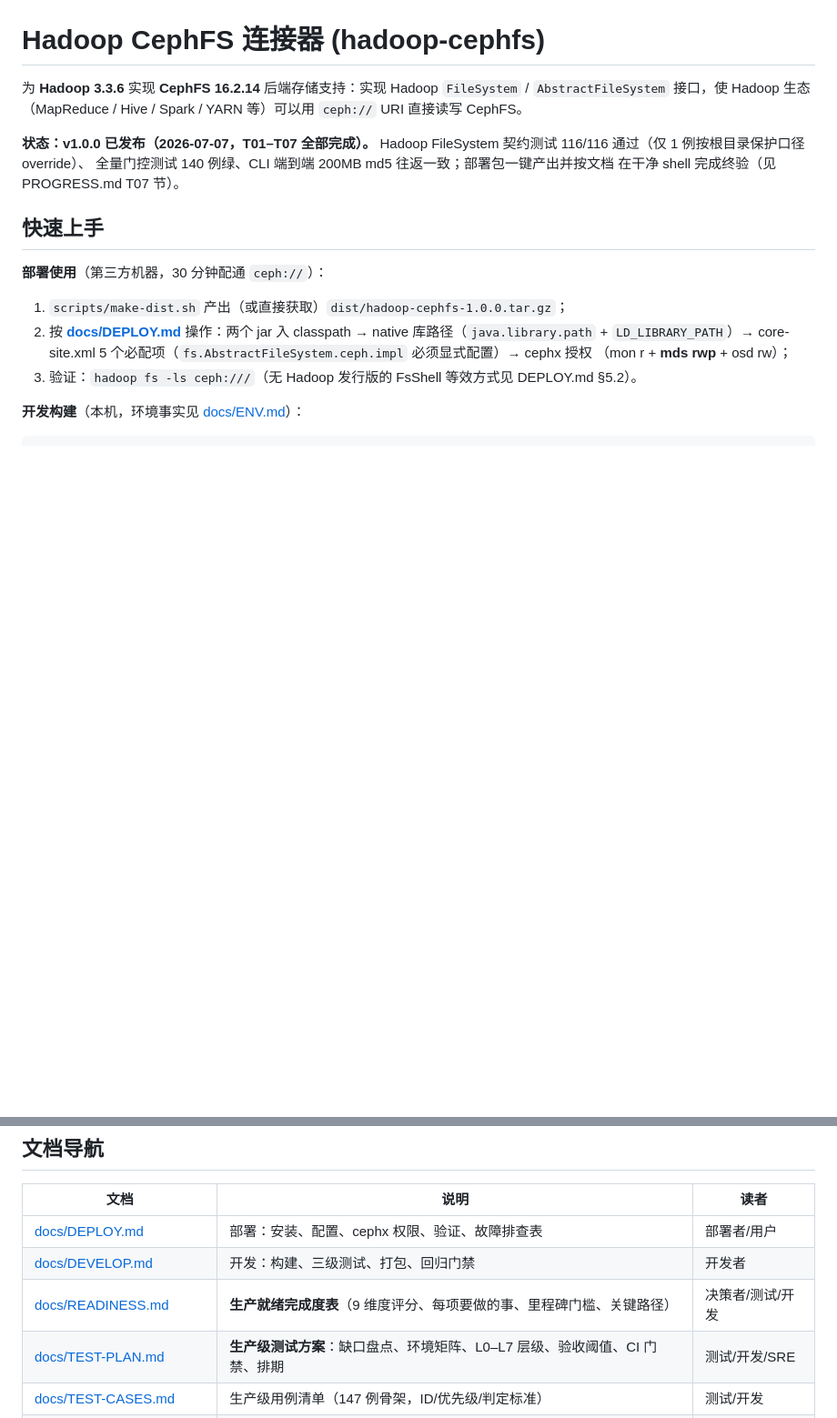
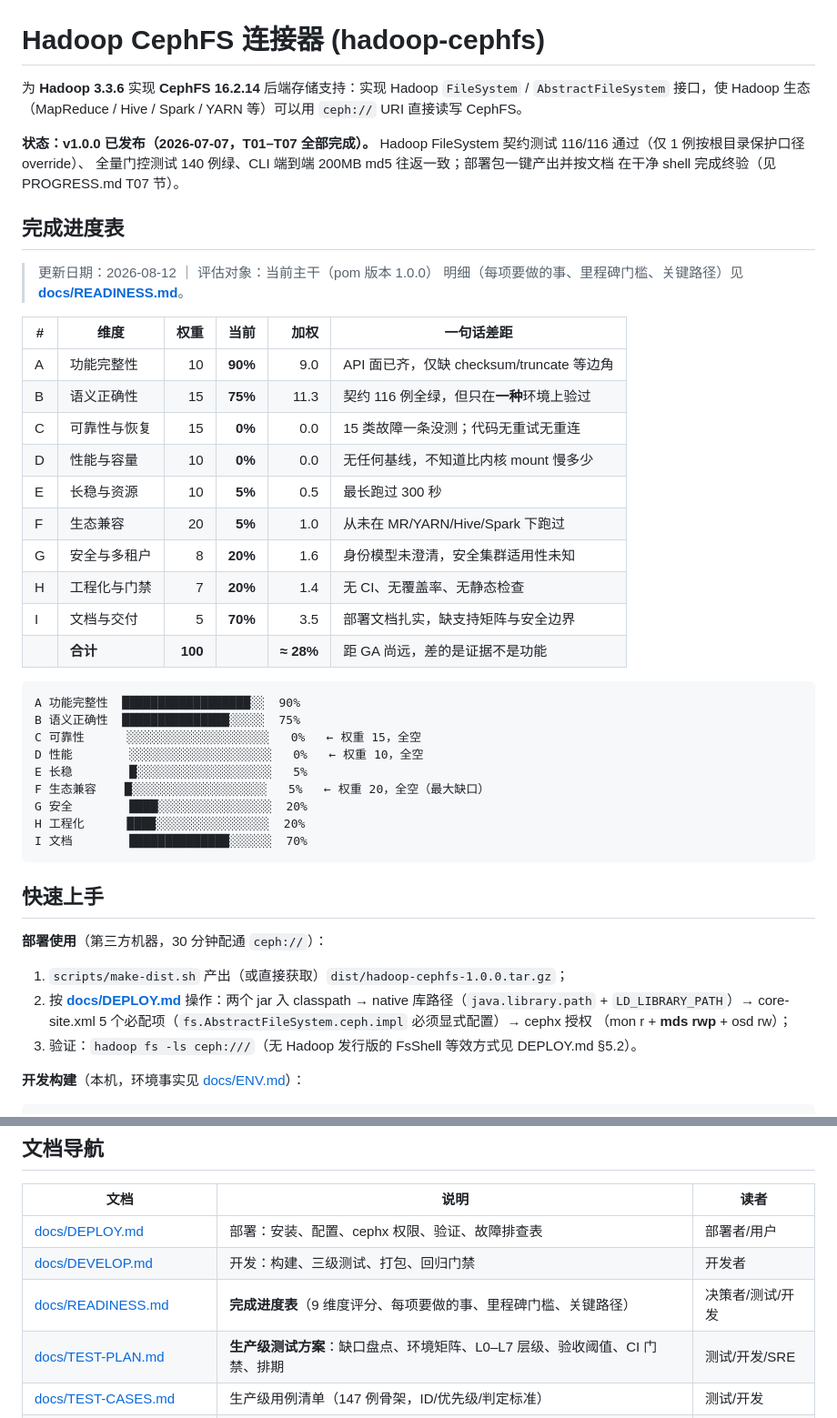
Before and after one commit to LiShengG/hadoop-cephfs-connector, a Markdown page: README.md, 2 parts joined by grey strips. Shown at 91% size. Drawn GitHub-style; blank space fills up the shorter version.

Commit message:
docs: 完成进度表上首页（README 总览副本 + 表名更名）
- docs/READINESS.md 标题「生产就绪完成度表」→「完成进度表」，
  README/PROGRESS 中的引用同步更名；
- README.md 首屏新增「完成进度表」一节，搬入 §1 总览表与进度条视图，
  并链回 docs/READINESS.md 看明细；
- READINESS.md §5 更新规则补一条：README 首页副本必须同步更新，
  两处不一致时以 READINESS.md 为准。

Co-Authored-By: Claude Opus 5 <noreply@anthropic.com>

````diff
--- a/README.md
+++ b/README.md
@@ -8,6 +8,36 @@
 Hadoop FileSystem 契约测试 116/116 通过（仅 1 例按根目录保护口径 override）、
 全量门控测试 140 例绿、CLI 端到端 200MB md5 往返一致；部署包一键产出并按文档
 在干净 shell 完成终验（见 PROGRESS.md T07 节）。
+
+## 完成进度表
+
+> 更新日期：2026-08-12 ｜ 评估对象：当前主干（pom 版本 1.0.0）
+> 明细（每项要做的事、里程碑门槛、关键路径）见 **[docs/READINESS.md](docs/READINESS.md)**。
+
+| # | 维度 | 权重 | 当前 | 加权 | 一句话差距 |
+|---|---|---:|---:|---:|---|
+| A | 功能完整性 | 10 | **90%** | 9.0 | API 面已齐，仅缺 checksum/truncate 等边角 |
+| B | 语义正确性 | 15 | **75%** | 11.3 | 契约 116 例全绿，但只在**一种**环境上验过 |
+| C | 可靠性与恢复 | 15 | **0%** | 0.0 | 15 类故障一条没测；代码无重试无重连 |
+| D | 性能与容量 | 10 | **0%** | 0.0 | 无任何基线，不知道比内核 mount 慢多少 |
+| E | 长稳与资源 | 10 | **5%** | 0.5 | 最长跑过 300 秒 |
+| F | 生态兼容 | 20 | **5%** | 1.0 | 从未在 MR/YARN/Hive/Spark 下跑过 |
+| G | 安全与多租户 | 8 | **20%** | 1.6 | 身份模型未澄清，安全集群适用性未知 |
+| H | 工程化与门禁 | 7 | **20%** | 1.4 | 无 CI、无覆盖率、无静态检查 |
+| I | 文档与交付 | 5 | **70%** | 3.5 | 部署文档扎实，缺支持矩阵与安全边界 |
+| | **合计** | **100** | | **≈ 28%** | 距 GA 尚远，差的是证据不是功能 |
+
+```
+A 功能完整性  ██████████████████░░  90%
+B 语义正确性  ███████████████░░░░░  75%
+C 可靠性      ░░░░░░░░░░░░░░░░░░░░   0%   ← 权重 15，全空
+D 性能        ░░░░░░░░░░░░░░░░░░░░   0%   ← 权重 10，全空
+E 长稳        █░░░░░░░░░░░░░░░░░░░   5%
+F 生态兼容    █░░░░░░░░░░░░░░░░░░░   5%   ← 权重 20，全空（最大缺口）
+G 安全        ████░░░░░░░░░░░░░░░░  20%
+H 工程化      ████░░░░░░░░░░░░░░░░  20%
+I 文档        ██████████████░░░░░░  70%
+```
 
 ## 快速上手
 
@@ -38,7 +68,7 @@ scripts/make-dist.sh                         # 一键打部署包
 |---|---|---|
 | [docs/DEPLOY.md](docs/DEPLOY.md) | 部署：安装、配置、cephx 权限、验证、故障排查表 | 部署者/用户 |
 | [docs/DEVELOP.md](docs/DEVELOP.md) | 开发：构建、三级测试、打包、回归门禁 | 开发者 |
-| [docs/READINESS.md](docs/READINESS.md) | **生产就绪完成度表**（9 维度评分、每项要做的事、里程碑门槛、关键路径） | 决策者/测试/开发 |
+| [docs/READINESS.md](docs/READINESS.md) | **完成进度表**（9 维度评分、每项要做的事、里程碑门槛、关键路径） | 决策者/测试/开发 |
 | [docs/TEST-PLAN.md](docs/TEST-PLAN.md) | **生产级测试方案**：缺口盘点、环境矩阵、L0–L7 层级、验收阈值、CI 门禁、排期 | 测试/开发/SRE |
 | [docs/TEST-CASES.md](docs/TEST-CASES.md) | 生产级用例清单（147 例骨架，ID/优先级/判定标准） | 测试/开发 |
 | [docs/TEST-CASES-ECO.md](docs/TEST-CASES-ECO.md) | **Hadoop 生态组件使用场景测试设计**（88 场景 + 8 前置 spike + API 支撑面盘点） | 测试/开发/使用方 |
````
Also changed, not shown: PROGRESS.md (+1 -1 lines), docs/READINESS.md (+3 -1 lines).
